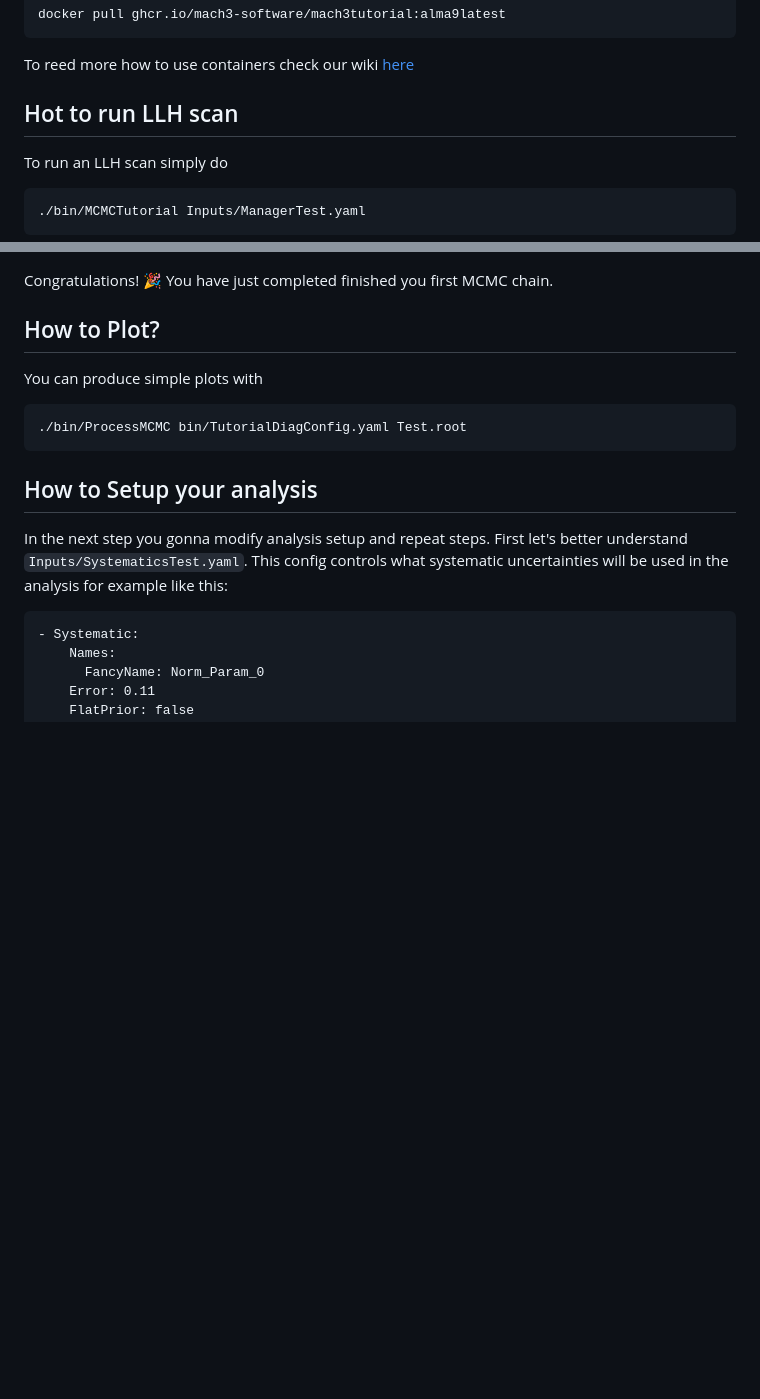
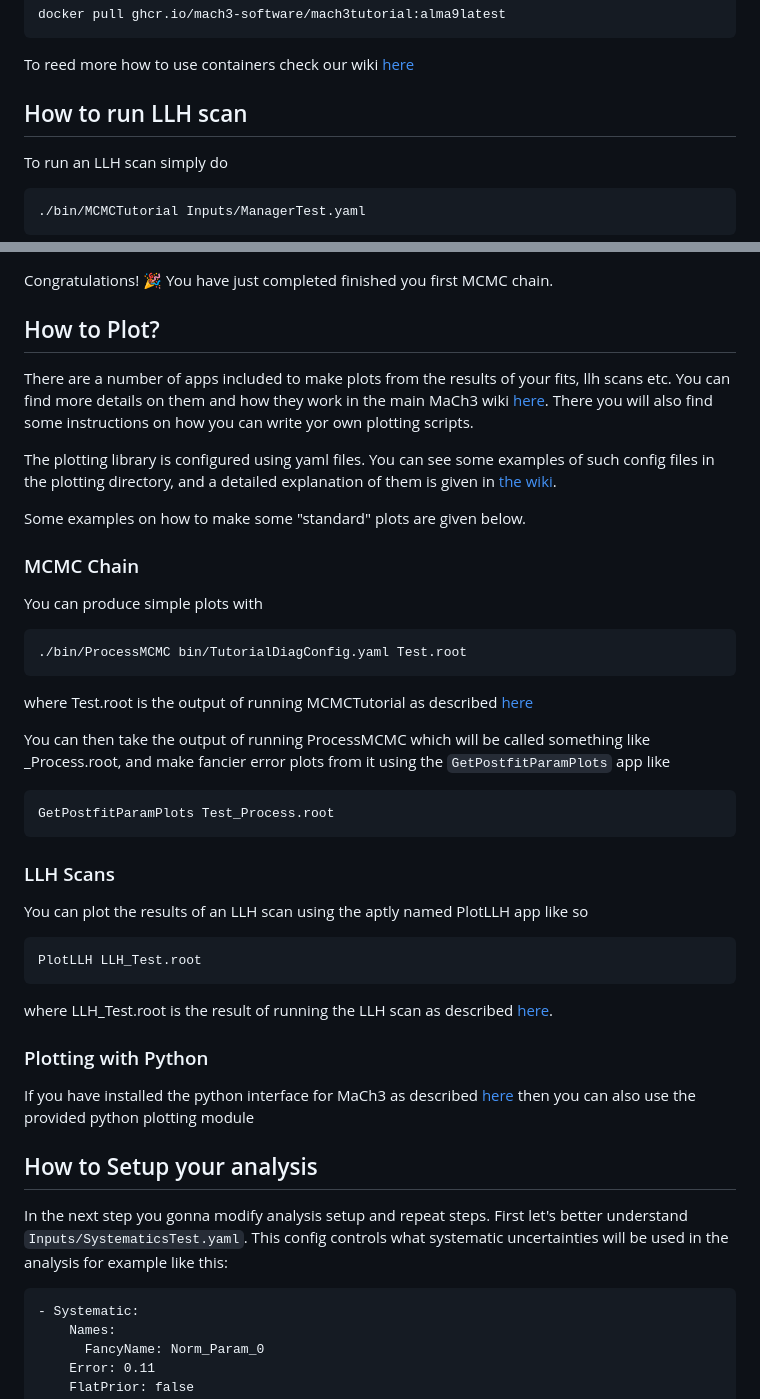
Before and after one commit to mach3-software/MaCh3Tutorial, a Markdown page: README.md, 2 parts joined by grey strips. GitHub-like rendering; blank space fills up the shorter version.

Commit message:
Update README.md to include more plotting details

````diff
--- a/README.md
+++ b/README.md
@@ -25,7 +25,7 @@ docker pull ghcr.io/mach3-software/mach3tutorial:alma9latest
 ```
 To reed more how to use containers check our wiki [here](https://github.com/mach3-software/MaCh3/wiki/12.-Containers)
 
-## Hot to run LLH scan
+## How to run LLH scan
 To run an LLH scan simply do
 ```
 ./bin/MCMCTutorial Inputs/ManagerTest.yaml
@@ -41,10 +41,39 @@ Congratulations! 🎉
 You have just completed finished you first MCMC chain.
 
 ## How to Plot?
+
+There are a number of apps included to make plots from the results of your fits, llh scans etc. You can find more details on them and how they work in the main MaCh3 wiki [here](https://github.com/mach3-software/MaCh3/wiki). There you will also find some instructions on how you can write yor own plotting scripts.
+
+The plotting library is configured using yaml files. You can see some examples of such config files in the plotting directory, and a detailed explanation of them is given in [the wiki](https://github.com/mach3-software/MaCh3/wiki).
+
+Some examples on how to make some "standard" plots are given below.
+
+### MCMC Chain
 You can produce simple plots with
 ```
 ./bin/ProcessMCMC bin/TutorialDiagConfig.yaml Test.root
 ```
+where Test.root is the output of running MCMCTutorial as described [here](#how-to-run-mcmc)
+
+You can then take the output of running ProcessMCMC which will be called something like <inputName>_Process.root, and make fancier error plots from it using the `GetPostfitParamPlots` app like
+
+```
+GetPostfitParamPlots Test_Process.root
+```
+
+### LLH Scans
+
+You can plot the results of an LLH scan using the aptly named PlotLLH app like so
+
+```
+PlotLLH LLH_Test.root
+```
+
+where LLH_Test.root is the result of running the LLH scan as described [here](#how-to-run-llh-scan).
+
+### Plotting with Python
+
+If you have installed the python interface for MaCh3 as described [here](https://github.com/mach3-software/MaCh3?tab=readme-ov-file#python) then you can also use the provided python plotting module
 
 ## How to Setup your analysis
 In the next step you gonna modify analysis setup and repeat steps.
````
